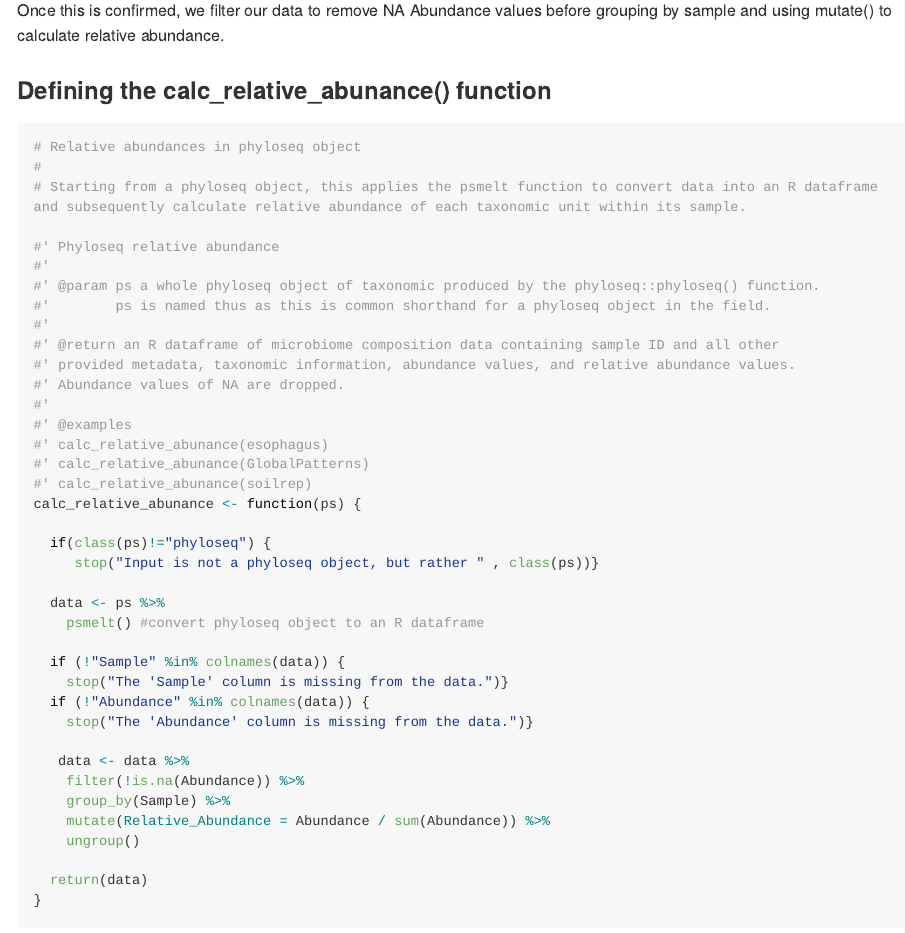
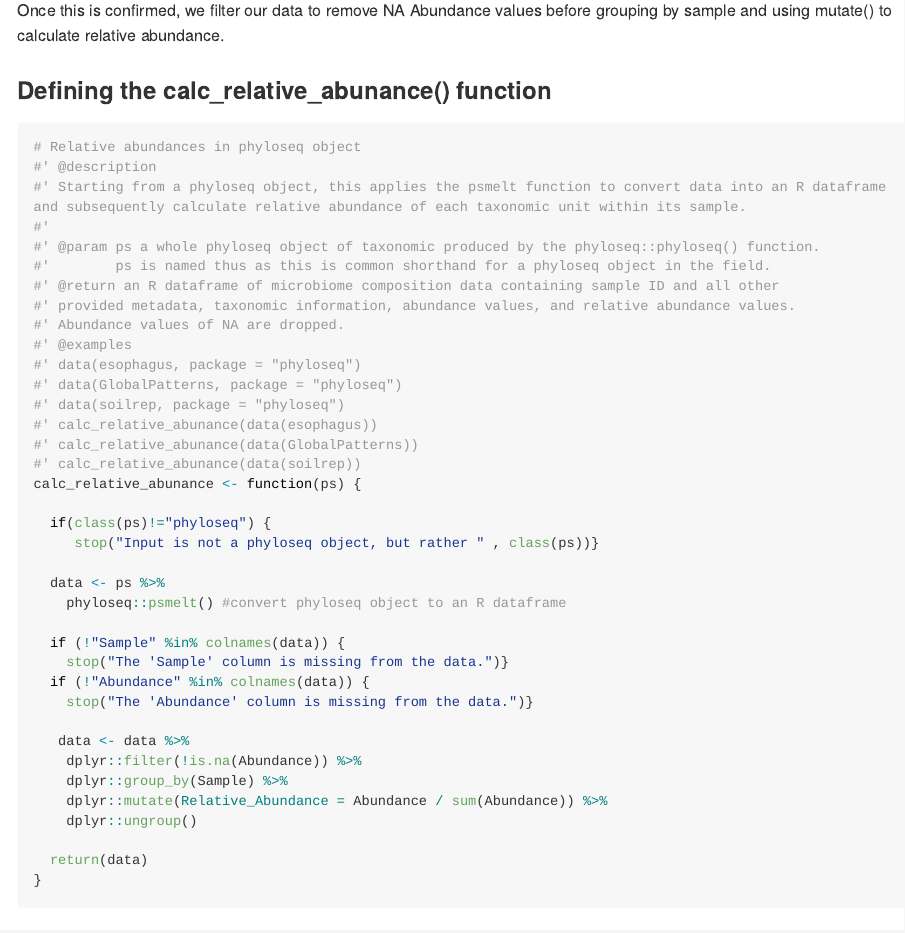
Before and after one commit to stat545ubc-2024/assignment-b1-iporter-16, an R Markdown document (Assignment_B1.Rmd): the page in a window 1100 px wide, from 610 px down. Rendered offline with R 4.5, knitr and Pandoc, with nearby package versions; code that draws random numbers runs with fixed seeds of ours; some code elsewhere in the file could not run offline; long lines of code are wrapped.

Commit message:
UPdated documentation

````diff
--- a/Assignment_B1.Rmd
+++ b/Assignment_B1.Rmd
@@ -29,29 +29,28 @@ Once this is confirmed, we filter our data to remove NA Abundance values before
 
 ```{r function}
 # Relative abundances in phyloseq object
-#
-# Starting from a phyloseq object, this applies the psmelt function to convert data into an R dataframe and subsequently calculate relative abundance of each taxonomic unit within its sample.
-
-#' Phyloseq relative abundance
+#' @description
+#' Starting from a phyloseq object, this applies the psmelt function to convert data into an R dataframe and subsequently calculate relative abundance of each taxonomic unit within its sample.
 #'
 #' @param ps a whole phyloseq object of taxonomic produced by the phyloseq::phyloseq() function.
 #'        ps is named thus as this is common shorthand for a phyloseq object in the field.
-#'
 #' @return an R dataframe of microbiome composition data containing sample ID and all other
 #' provided metadata, taxonomic information, abundance values, and relative abundance values.
 #' Abundance values of NA are dropped.
-#'
 #' @examples
-#' calc_relative_abunance(esophagus)
-#' calc_relative_abunance(GlobalPatterns)
-#' calc_relative_abunance(soilrep)
+#' data(esophagus, package = "phyloseq")
+#' data(GlobalPatterns, package = "phyloseq")
+#' data(soilrep, package = "phyloseq")
+#' calc_relative_abunance(data(esophagus))
+#' calc_relative_abunance(data(GlobalPatterns))
+#' calc_relative_abunance(data(soilrep))
 calc_relative_abunance <- function(ps) {
 
   if(class(ps)!="phyloseq") {
      stop("Input is not a phyloseq object, but rather " , class(ps))}
 
   data <- ps %>%
-    psmelt() #convert phyloseq object to an R dataframe
+    phyloseq::psmelt() #convert phyloseq object to an R dataframe
 
   if (!"Sample" %in% colnames(data)) {
     stop("The 'Sample' column is missing from the data.")}
@@ -59,10 +58,10 @@ calc_relative_abunance <- function(ps) {
     stop("The 'Abundance' column is missing from the data.")}
 
    data <- data %>%
-    filter(!is.na(Abundance)) %>%
-    group_by(Sample) %>%
-    mutate(Relative_Abundance = Abundance / sum(Abundance)) %>%
-    ungroup()
+    dplyr::filter(!is.na(Abundance)) %>%
+    dplyr::group_by(Sample) %>%
+    dplyr::mutate(Relative_Abundance = Abundance / sum(Abundance)) %>%
+    dplyr::ungroup()
 
   return(data)
 }
````
